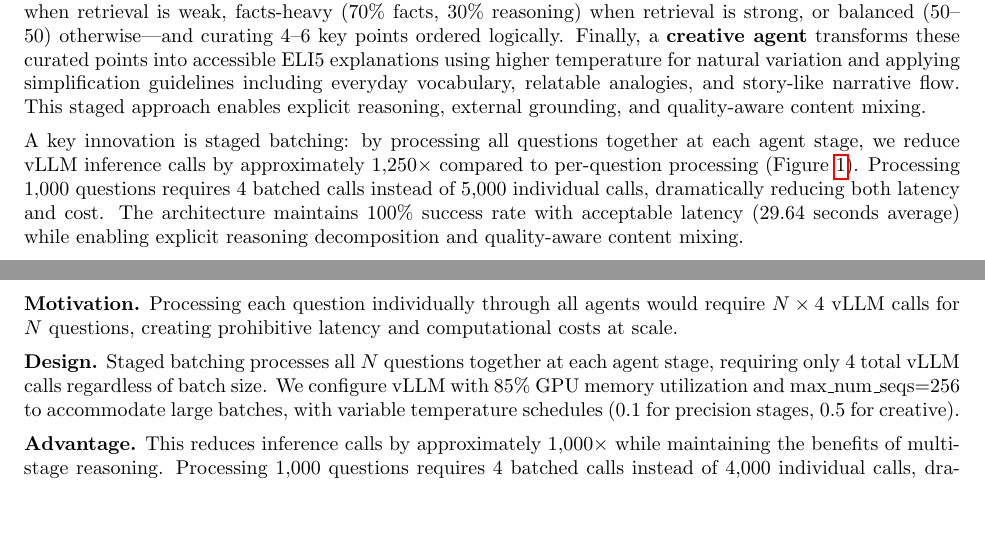
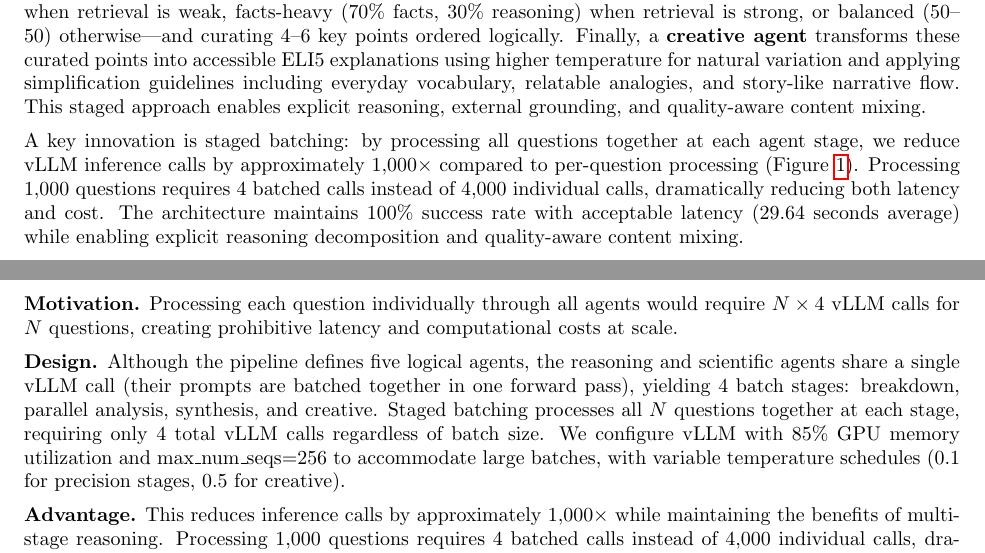
Before and after one commit to CShah44/edutech-agent, a LaTeX paper (paper/main.tex, which reads paper/sections/introduction.tex, paper/sections/methodology.tex): two parts of pages 2 and 5 of 15, joined at a grey line, cut so that both start at the same text, the shorter picture padded with empty space. Compiled offline with pdfLaTeX.

Commit message:
fix: correct paper numbers, clarify 5 agents vs 4 stages, remove empty placeholder
- Fix introduction.tex: 1,250x -> 1,000x, 5,000 -> 4,000 calls
- Add clarification in methodology.tex that 5 logical agents map to 4 batch stages
- Delete empty paper/figures/agent_contribution.tex placeholder
- Verify LaTeX compilation passes

```diff
--- a/paper/sections/introduction.tex
+++ b/paper/sections/introduction.tex
@@ -10,7 +10,7 @@ Single-pass prompting fails to meet the dual requirements of accuracy and simpli
 We address these challenges through a multi-agent architecture that decomposes explanation generation into five specialized agents (Figure~\ref{fig:pipeline}). First, a \textbf{breakdown agent} decomposes each question into 3--5 targeted search queries for fact retrieval and 3--5 reasoning points for logical analysis, providing a structured roadmap for downstream agents. Second, two agents operate in parallel: a \textbf{reasoning agent} that performs logical analysis of the reasoning points, generating 3--6 logical pathways with conclusions; and a \textbf{scientific agent} that employs hybrid retrieval-augmented generation (RAG) combining BM25 and semantic search over the OpenThoughts-114k dataset, augmented with Wikipedia lookups via parallel requests, extracting 12 grounded facts with citations. Third, a \textbf{synthesis agent} evaluates the quality of both fact extraction and logical reasoning, selecting an adaptive content strategy---reasoning-heavy (70\% reasoning, 30\% facts) when retrieval is weak, facts-heavy (70\% facts, 30\% reasoning) when retrieval is strong, or balanced (50--50) otherwise---and curating 4--6 key points ordered logically. Finally, a \textbf{creative agent} transforms these curated points into accessible ELI5 explanations using higher temperature for natural variation and applying simplification guidelines including everyday vocabulary, relatable analogies, and story-like narrative flow. This staged approach enables explicit reasoning, external grounding, and quality-aware content mixing.
 
 % Paragraph 4: Key Innovation and Benefits
-A key innovation is staged batching: by processing all questions together at each agent stage, we reduce vLLM inference calls by approximately 1,250$\times$ compared to per-question processing (Figure~\ref{fig:pipeline}). Processing 1,000 questions requires 4 batched calls instead of 5,000 individual calls, dramatically reducing both latency and cost. The architecture maintains 100\% success rate with acceptable latency (29.64 seconds average) while enabling explicit reasoning decomposition and quality-aware content mixing.
+A key innovation is staged batching: by processing all questions together at each agent stage, we reduce vLLM inference calls by approximately 1,000$\times$ compared to per-question processing (Figure~\ref{fig:pipeline}). Processing 1,000 questions requires 4 batched calls instead of 4,000 individual calls, dramatically reducing both latency and cost. The architecture maintains 100\% success rate with acceptable latency (29.64 seconds average) while enabling explicit reasoning decomposition and quality-aware content mixing.
 
 % Paragraph 5: Experimental Summary
 To evaluate this architecture, we conduct a comprehensive comparison against baseline single-pass prompting across seven language models spanning 1B to 7B parameters (LLaMA, Qwen, Gemma, Mistral). Using 30,000 samples and eleven evaluation metrics---including LLM-based judges, ROUGE, BERT-Score, and semantic similarity---we uncover a surprising pattern. The multi-agent architecture consistently achieves lower LLM-judged accuracy (-38.2\% on average) while simultaneously improving automatic text quality metrics (+34.2\% ROUGE1, +10.0\% BERT-F1). This accuracy-quality trade-off appears across all tested models, suggesting it is architectural rather than model-specific. Critically, these ROUGE gains are not artifacts of output length: multi-agent explanations are 67.6\% shorter on average while achieving higher lexical overlap with references (Figure~\ref{fig:wordcount}).
--- a/paper/sections/methodology.tex
+++ b/paper/sections/methodology.tex
@@ -66,7 +66,7 @@ The workflow follows a directed acyclic graph: START $\rightarrow$ breakdown $\r
 
 \textbf{Motivation.} Processing each question individually through all agents would require $N \times 4$ vLLM calls for $N$ questions, creating prohibitive latency and computational costs at scale.
 
-\textbf{Design.} Staged batching processes all $N$ questions together at each agent stage, requiring only 4 total vLLM calls regardless of batch size. We configure vLLM with 85\% GPU memory utilization and max\_num\_seqs=256 to accommodate large batches, with variable temperature schedules (0.1 for precision stages, 0.5 for creative).
+\textbf{Design.} Although the pipeline defines five logical agents, the reasoning and scientific agents share a single vLLM call (their prompts are batched together in one forward pass), yielding 4 batch stages: breakdown, parallel analysis, synthesis, and creative. Staged batching processes all $N$ questions together at each stage, requiring only 4 total vLLM calls regardless of batch size. We configure vLLM with 85\% GPU memory utilization and max\_num\_seqs=256 to accommodate large batches, with variable temperature schedules (0.1 for precision stages, 0.5 for creative).
 
 \textbf{Advantage.} This reduces inference calls by approximately 1,000$\times$ while maintaining the benefits of multi-stage reasoning. Processing 1,000 questions requires 4 batched calls instead of 4,000 individual calls, dramatically reducing both latency and cost.
 
```
Also changed, not shown: paper/figures/agent_contribution.tex (deleted, +0 -1 lines).
